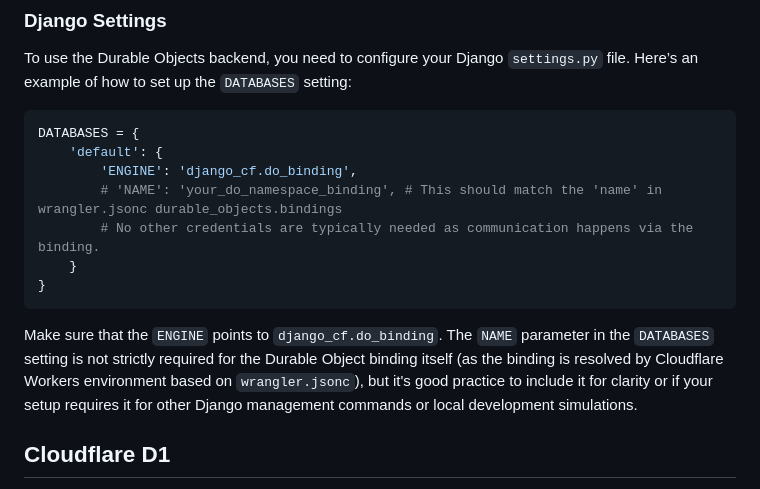
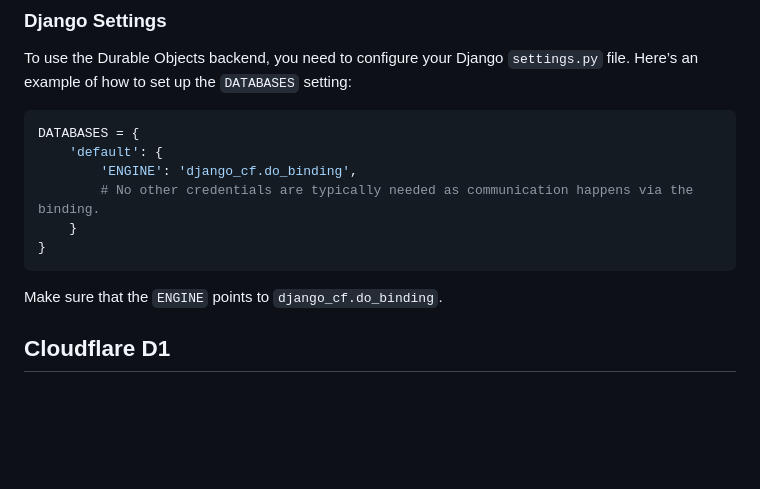
Before and after one commit to G4brym/django-cf, a Markdown page: README.md, the part around the change. Rendered like a GitHub page; blank space fills up the shorter version.

Commit message:
Docs: Remove NAME parameter from DO backend example
This commit removes the commented-out `NAME` parameter and its accompanying explanation from the Durable Objects backend configuration example in `README.md`.

The `NAME` parameter is not required as the binding is inferred from the Durable Object instance.

````diff
--- a/README.md
+++ b/README.md
@@ -104,12 +104,11 @@ To use the Durable Objects backend, you need to configure your Django `settings.
 DATABASES = {
     'default': {
         'ENGINE': 'django_cf.do_binding',
-        # 'NAME': 'your_do_namespace_binding', # This should match the 'name' in wrangler.jsonc durable_objects.bindings
         # No other credentials are typically needed as communication happens via the binding.
     }
 }
 ```
-Make sure that the `ENGINE` points to `django_cf.do_binding`. The `NAME` parameter in the `DATABASES` setting is not strictly required for the Durable Object binding itself (as the binding is resolved by Cloudflare Workers environment based on `wrangler.jsonc`), but it's good practice to include it for clarity or if your setup requires it for other Django management commands or local development simulations.
+Make sure that the `ENGINE` points to `django_cf.do_binding`.
 
 ## Cloudflare D1
 
````
